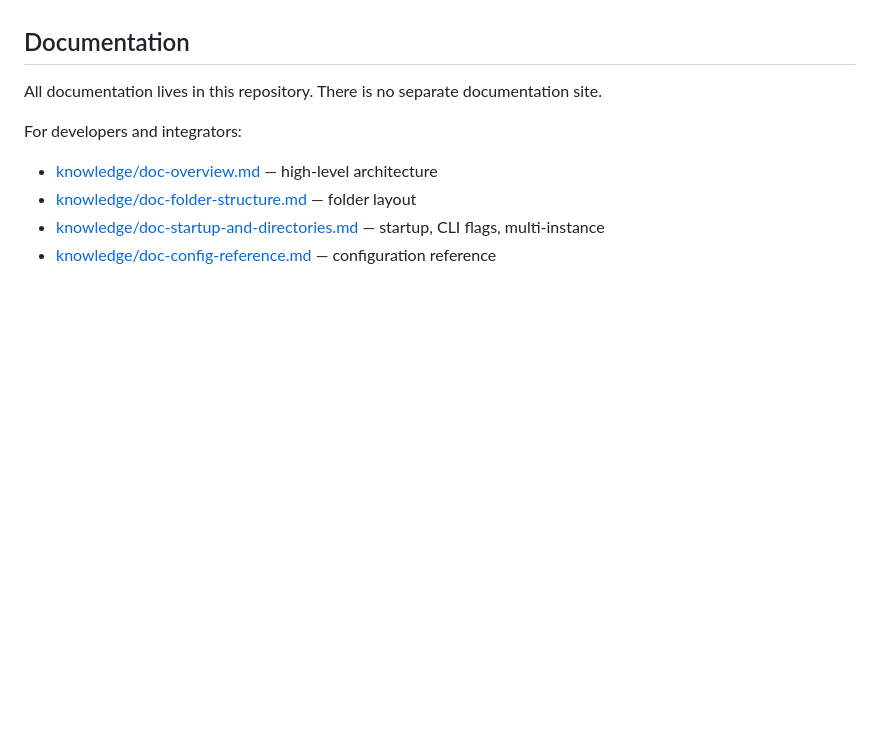
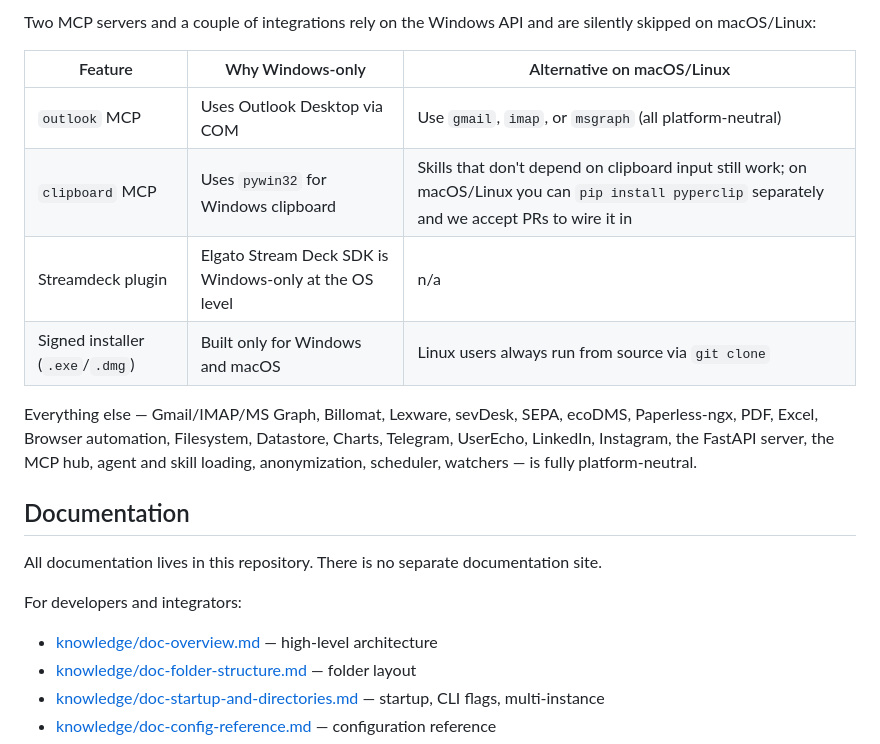
Before and after one commit to deskagent-ai/community, a Markdown page: README.md, the part around one of its changes. Rendered like a GitHub page; blank space fills up the shorter version.

```diff
--- a/README.md
+++ b/README.md
@@ -186,3 +217,13 @@ Configure backends and API keys in `config/system.json` and
+Two MCP servers and a couple of integrations rely on the Windows API and are silently skipped on macOS/Linux:
+
+| Feature | Why Windows-only | Alternative on macOS/Linux |
+|---------|------------------|-----------------------------|
+| `outlook` MCP | Uses Outlook Desktop via COM | Use `gmail`, `imap`, or `msgraph` (all platform-neutral) |
+| `clipboard` MCP | Uses `pywin32` for Windows clipboard | Skills that don't depend on clipboard input still work; on macOS/Linux you can `pip install pyperclip` separately and we accept PRs to wire it in |
+| Streamdeck plugin | Elgato Stream Deck SDK is Windows-only at the OS level | n/a |
+| Signed installer (`.exe`/`.dmg`) | Built only for Windows and macOS | Linux users always run from source via `git clone` |
+
+Everything else — Gmail/IMAP/MS Graph, Billomat, Lexware, sevDesk, SEPA, ecoDMS, Paperless-ngx, PDF, Excel, Browser automation, Filesystem, Datastore, Charts, Telegram, UserEcho, LinkedIn, Instagram, the FastAPI server, the MCP hub, agent and skill loading, anonymization, scheduler, watchers — is fully platform-neutral.
 
 ## Documentation
 
```
Also changed, not shown: other parts of README.md (+37 -6 lines).
